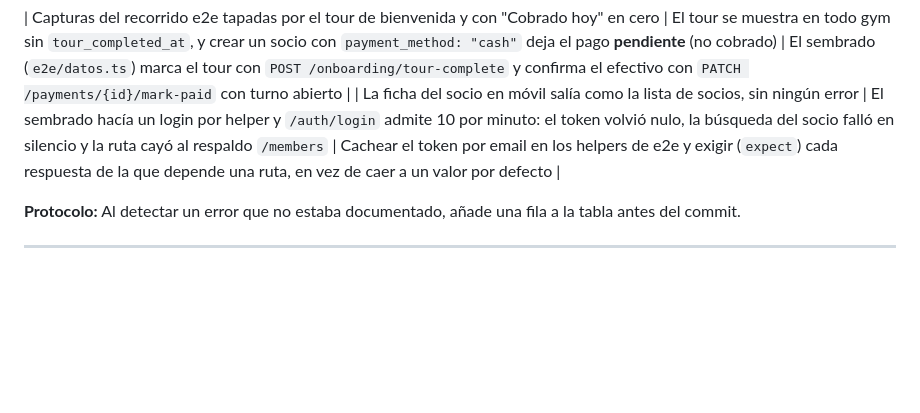
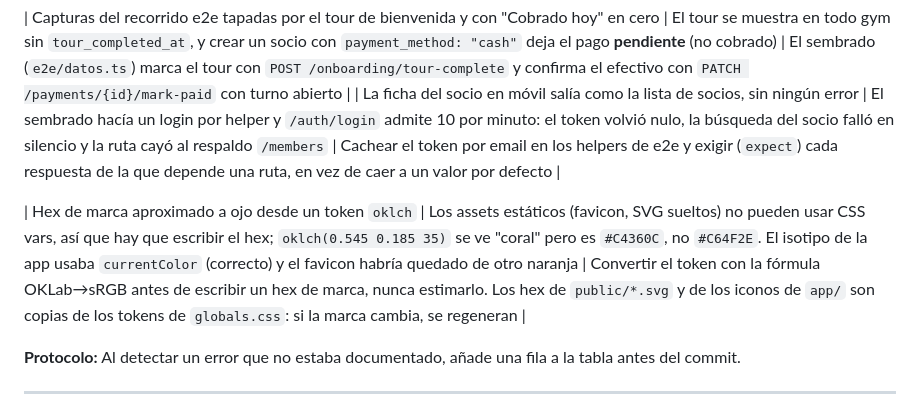
Before and after one commit to LaszloSM/FitConnect, a Markdown page: CLAUDE.md, the part around the change. Rendered like a GitHub page; blank space fills up the shorter version.

Commit message:
docs: registrar el hex de marca aproximado a ojo en la tabla de errores
Co-Authored-By: Claude Opus 5 <noreply@anthropic.com>
Claude-Session: https://claude.ai/code/session_011d7wV7MkfS1RYkvRb3WZma

```diff
--- a/CLAUDE.md
+++ b/CLAUDE.md
@@ -276,6 +276,8 @@ Cuando cometas un error durante una sesión, agrégalo aquí antes de terminar:
 | Capturas del recorrido e2e tapadas por el tour de bienvenida y con "Cobrado hoy" en cero | El tour se muestra en todo gym sin `tour_completed_at`, y crear un socio con `payment_method: "cash"` deja el pago **pendiente** (no cobrado) | El sembrado (`e2e/datos.ts`) marca el tour con `POST /onboarding/tour-complete` y confirma el efectivo con `PATCH /payments/{id}/mark-paid` con turno abierto |
 | La ficha del socio en móvil salía como la lista de socios, sin ningún error | El sembrado hacía un login por helper y `/auth/login` admite 10 por minuto: el token volvió nulo, la búsqueda del socio falló en silencio y la ruta cayó al respaldo `/members` | Cachear el token por email en los helpers de e2e y exigir (`expect`) cada respuesta de la que depende una ruta, en vez de caer a un valor por defecto |
 
+| Hex de marca aproximado a ojo desde un token `oklch` | Los assets estáticos (favicon, SVG sueltos) no pueden usar CSS vars, así que hay que escribir el hex; `oklch(0.545 0.185 35)` se ve "coral" pero es `#C4360C`, no `#C64F2E`. El isotipo de la app usaba `currentColor` (correcto) y el favicon habría quedado de otro naranja | Convertir el token con la fórmula OKLab→sRGB antes de escribir un hex de marca, nunca estimarlo. Los hex de `public/*.svg` y de los iconos de `app/` son copias de los tokens de `globals.css`: si la marca cambia, se regeneran |
+
 **Protocolo:** Al detectar un error que no estaba documentado, añade una fila a la tabla antes del commit.
 
 ---
```
